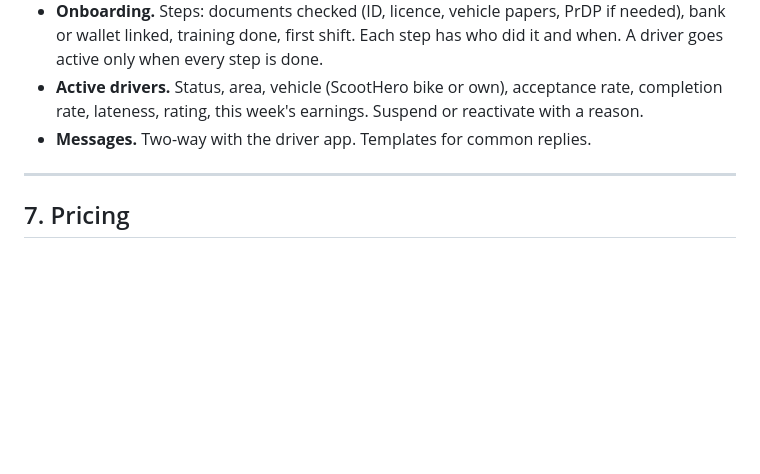
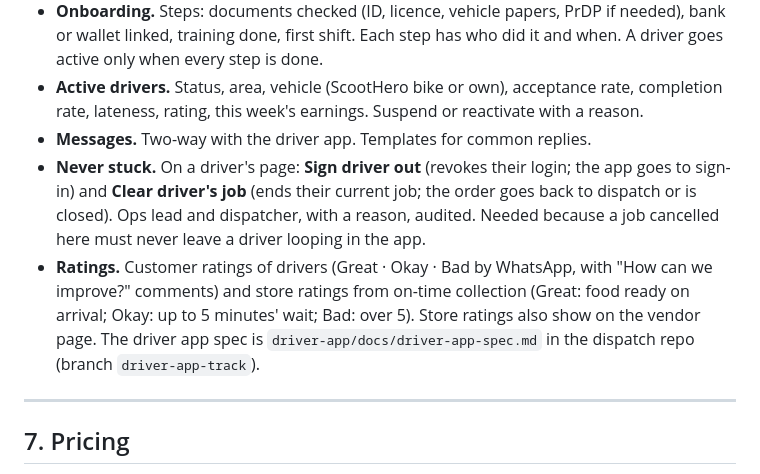
Before and after one commit to Wallisco/feest-back-office, a Markdown page: docs/feest-spec.md, the part around the change. GitHub-like rendering; blank space fills up the shorter version.

Commit message:
Spec: driver sign-out, clear stuck job and ratings in the Drivers module
Co-Authored-By: Claude Opus 5.5 <noreply@anthropic.com>
Claude-Session: https://claude.ai/code/session_017bUG1oq5MX5G1qk2tK99BW

```diff
--- a/docs/feest-spec.md
+++ b/docs/feest-spec.md
@@ -227,6 +227,8 @@ OpenStreetMap tiles with Leaflet. Drivers coloured by state (available, to store
 - **Onboarding.** Steps: documents checked (ID, licence, vehicle papers, PrDP if needed), bank or wallet linked, training done, first shift. Each step has who did it and when. A driver goes active only when every step is done.
 - **Active drivers.** Status, area, vehicle (ScootHero bike or own), acceptance rate, completion rate, lateness, rating, this week's earnings. Suspend or reactivate with a reason.
 - **Messages.** Two-way with the driver app. Templates for common replies.
+- **Never stuck.** On a driver's page: **Sign driver out** (revokes their login; the app goes to sign-in) and **Clear driver's job** (ends their current job; the order goes back to dispatch or is closed). Ops lead and dispatcher, with a reason, audited. Needed because a job cancelled here must never leave a driver looping in the app.
+- **Ratings.** Customer ratings of drivers (Great · Okay · Bad by WhatsApp, with "How can we improve?" comments) and store ratings from on-time collection (Great: food ready on arrival; Okay: up to 5 minutes' wait; Bad: over 5). Store ratings also show on the vendor page. The driver app spec is `driver-app/docs/driver-app-spec.md` in the dispatch repo (branch `driver-app-track`).
 
 ---
 
```
